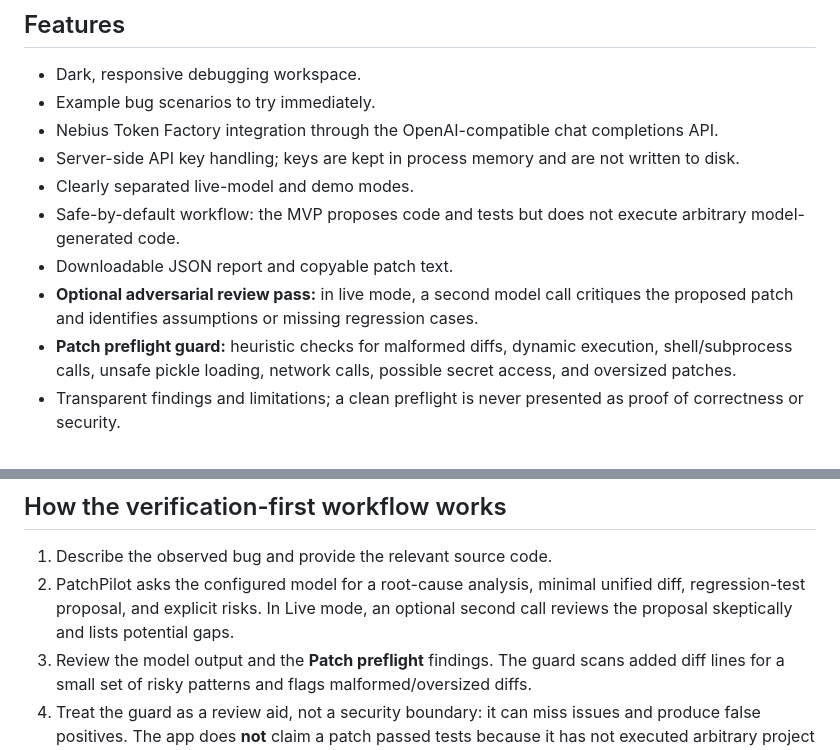
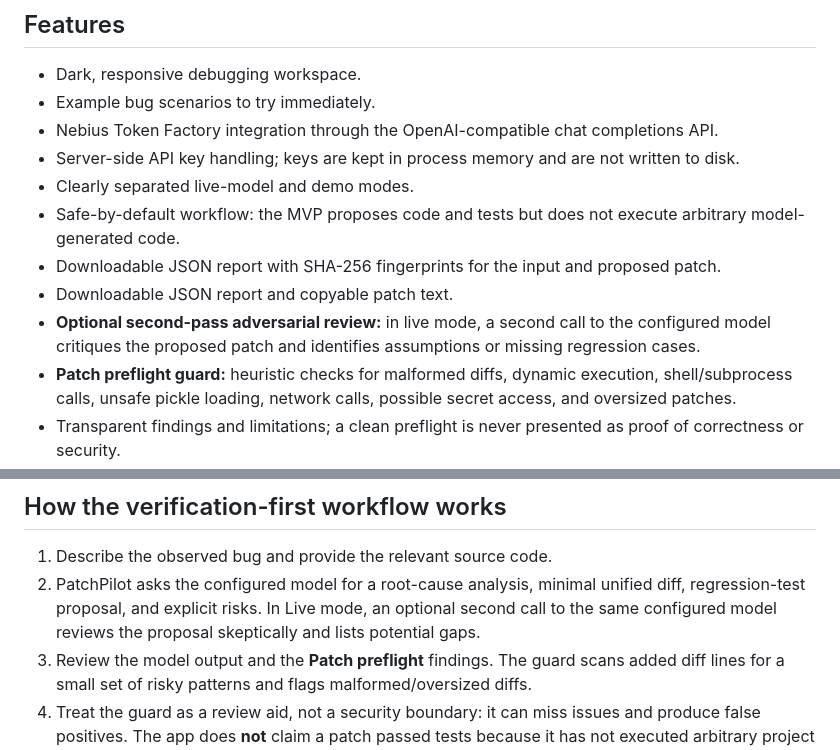
Before and after one commit to manansulya01/PatchPilot, a Markdown page: README.md, 2 parts joined by grey strips. Rendered like a GitHub page.

Commit message:
Document provenance and second-pass review

```diff
--- a/README.md
+++ b/README.md
@@ -12,8 +12,9 @@
 - Server-side API key handling; keys are kept in process memory and are not written to disk.
 - Clearly separated live-model and demo modes.
 - Safe-by-default workflow: the MVP proposes code and tests but does not execute arbitrary model-generated code.
+- Downloadable JSON report with SHA-256 fingerprints for the input and proposed patch.
 - Downloadable JSON report and copyable patch text.
-- **Optional adversarial review pass:** in live mode, a second model call critiques the proposed patch and identifies assumptions or missing regression cases.
+- **Optional second-pass adversarial review:** in live mode, a second call to the configured model critiques the proposed patch and identifies assumptions or missing regression cases.
 - **Patch preflight guard:** heuristic checks for malformed diffs, dynamic execution, shell/subprocess calls, unsafe pickle loading, network calls, possible secret access, and oversized patches.
 - Transparent findings and limitations; a clean preflight is never presented as proof of correctness or security.
 - Health endpoint and automated API tests.
@@ -47,7 +48,7 @@ If you don't have access/credits yet, use **Demo mode** to explore the UI. Demo
 ## How the verification-first workflow works
 
 1. Describe the observed bug and provide the relevant source code.
-2. PatchPilot asks the configured model for a root-cause analysis, minimal unified diff, regression-test proposal, and explicit risks. In Live mode, an optional second call reviews the proposal skeptically and lists potential gaps.
+2. PatchPilot asks the configured model for a root-cause analysis, minimal unified diff, regression-test proposal, and explicit risks. In Live mode, an optional second call to the same configured model reviews the proposal skeptically and lists potential gaps.
 3. Review the model output and the **Patch preflight** findings. The guard scans added diff lines for a small set of risky patterns and flags malformed/oversized diffs.
 4. Treat the guard as a review aid, not a security boundary: it can miss issues and produce false positives. The app does **not** claim a patch passed tests because it has not executed arbitrary project code.
 5. Export the report for review or downstream testing in a separately isolated environment.
```
